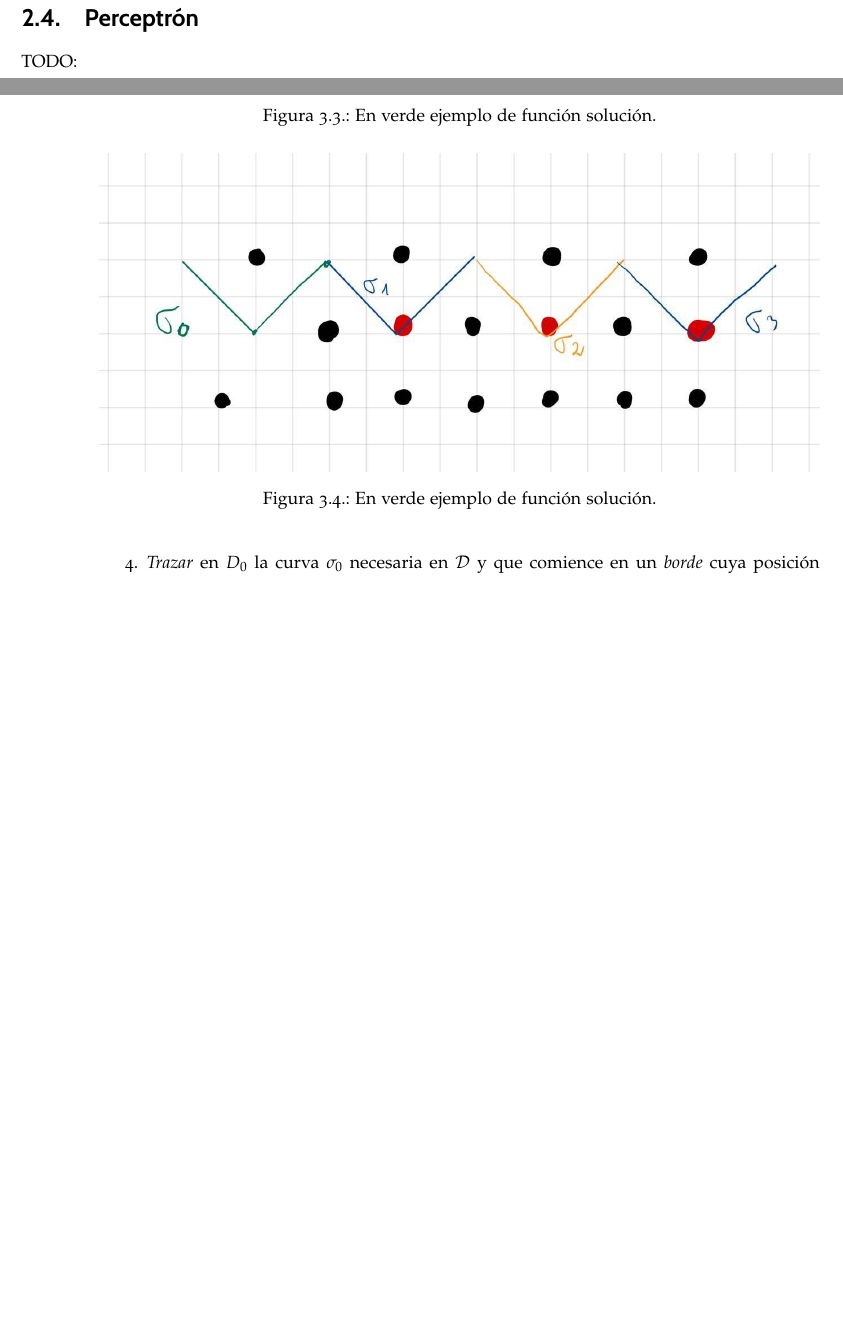
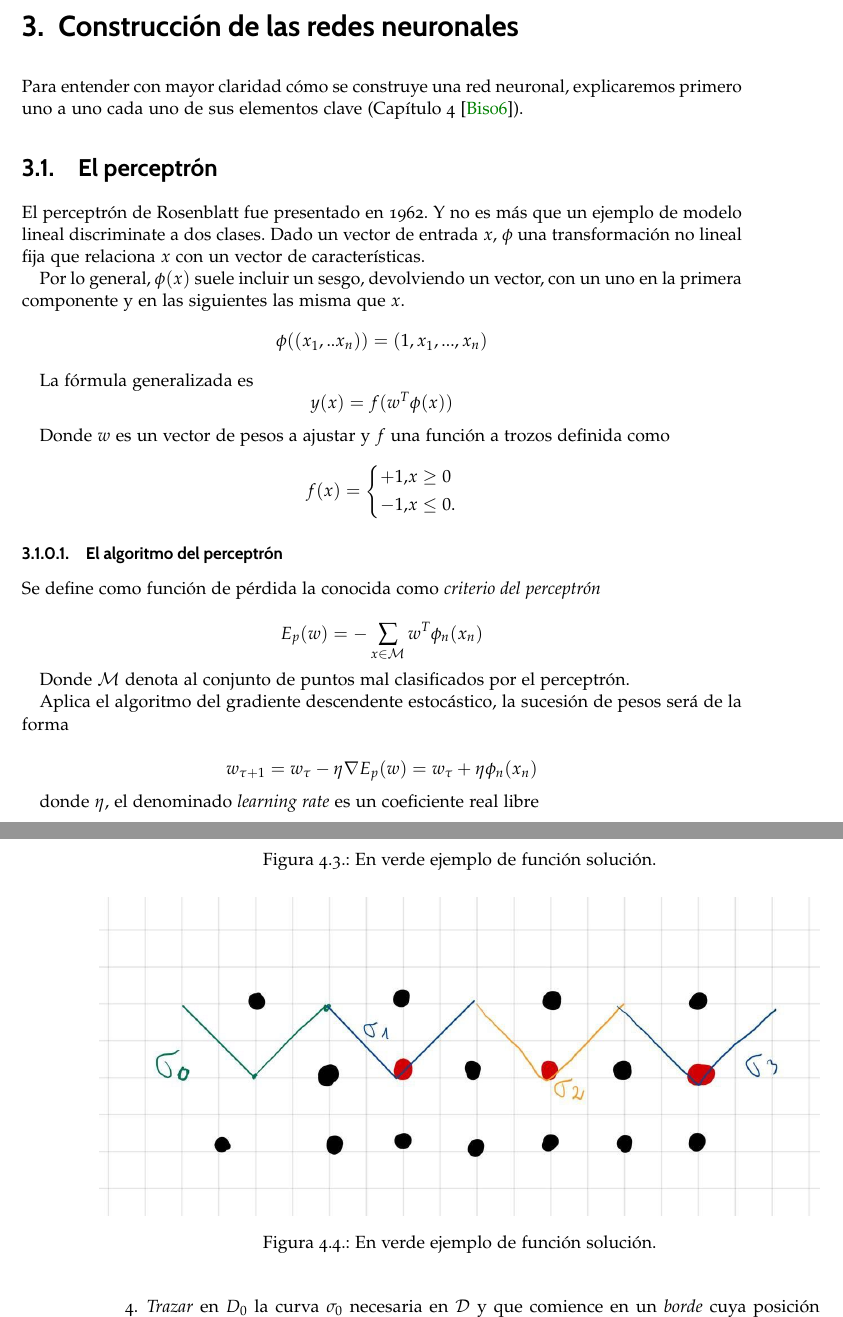
Before and after one commit to BlancaCC/TFG-Estudio-de-las-redes-neuronales, a LaTeX book (doc/tfg.tex, which reads doc/capitulos/introduccion_redes_neuronales/perceptron.tex): two parts of pages 23 and 30 of 35, joined at a grey line, cut at the place of the change, the shorter picture padded with empty space. Compiled offline with pdfLaTeX.

Commit message:
Información sobre preceptrón Comienzo a redactar sección dedicada al percetrón, con el objetivo de entender más a fondo como funciona "una neurona". #43

```diff
--- a/doc/capitulos/introduccion_redes_neuronales/perceptron.tex
+++ b/doc/capitulos/introduccion_redes_neuronales/perceptron.tex
@@ -5,5 +5,64 @@
 % Perceptrón
 %*******************************************************
 
-\section{Perceptrón}\label{ch:Perceptron}
-TODO:
+\chapter{Construcción de las redes neuronales}
+Para entender con mayor claridad cómo se construye una red neuronal, explicaremos primero
+uno a uno cada uno de sus elementos clave
+(Capítulo 4 \cite{BishopPaterRecognition}).
+
+\section{El perceptrón}
+
+El perceptrón de Rosenblatt fue presentado en 1962.
+Y no es más que un ejemplo de modelo lineal
+discriminate a dos clases.
+Dado un vector de entrada $x$,
+$\phi$ una transformación no lineal fija que relaciona
+$x$ con un vector de características.
+
+Por lo general, $\phi(x)$ suele incluir un sesgo,
+devolviendo un vector, con un uno en la primera componente y en las siguientes las misma que $x$.
+\begin{equation}
+    \phi((x_1,..x_n)) = (1, x_1, ..., x_n)
+\end{equation}
+
+La fórmula generalizada es
+\begin{equation}
+    y(x) = f(w^T \phi(x))
+\end{equation}
+
+Donde $w$ es un vector de pesos a ajustar y
+$f$ una función a trozos definida como
+
+\begin{equation}
+    f(x) =
+    \left\{
+        \begin{aligned}
+        +1, & x \geq 0
+            \\
+            -1, & x \leq 0.
+        \end{aligned}
+    \right .
+\end{equation}
+
+\subsubsection{El algoritmo del perceptrón}
+
+Se define como función de pérdida la conocida como
+\textit{criterio del perceptrón}
+
+\begin{equation}
+    E_p(w) = - \sum_{x \in \mathcal M} w^T \phi_n (x_n)
+\end{equation}
+
+Donde $\mathcal M$ denota al conjunto de puntos mal clasificados por el perceptrón.
+
+Aplica el algoritmo del gradiente descendente estocástico, la sucesión de pesos será de la forma
+
+\begin{equation}
+    w_{\tau+1} =
+    w_{\tau} - \eta \nabla E_p(w)
+     =
+     w_{\tau} + \eta \phi_n (x_n)
+\end{equation}
+
+donde $\eta$, el denominado  \textit{learning rate}
+es un coeficiente real libre
```
